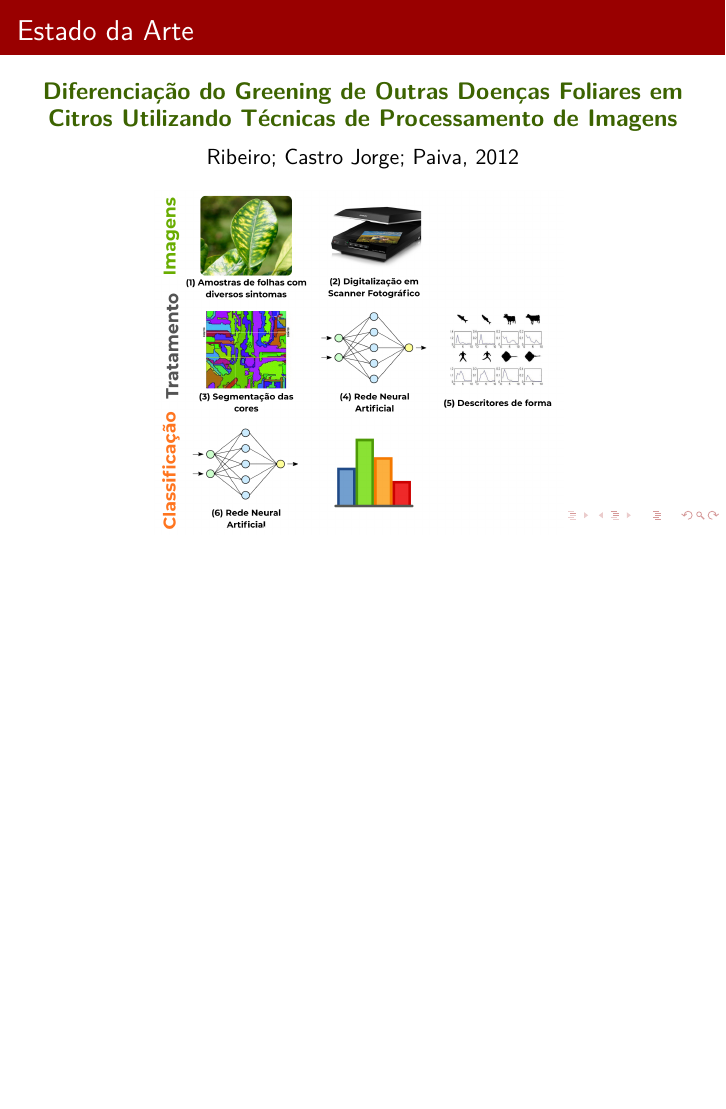
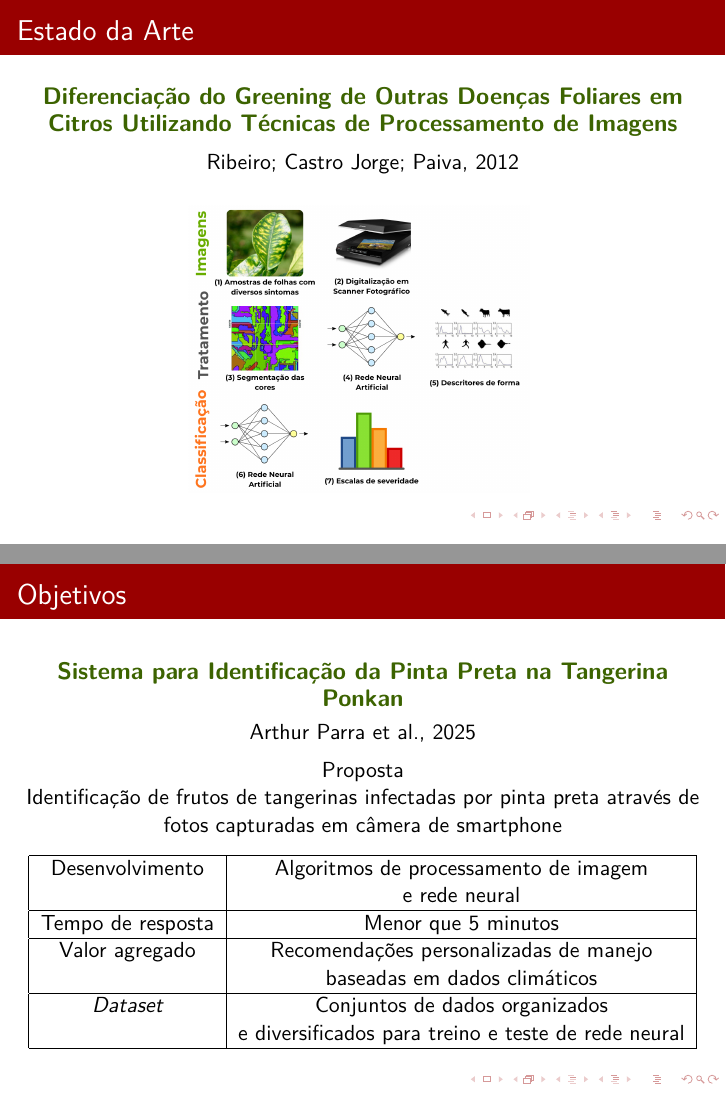
Before and after one commit to guilhermexmada/pi-ponskan, LaTeX slides (artifacts/latex-artifacts/template-pi-beamer/main.tex): page 11 of 14 before the commit and pages 11 and 15 of 15 after it, the two joined at a grey line, the shorter picture padded with empty space. Compiled offline with pdfLaTeX.

Commit message:
trabalhando Objetivos

```diff
--- a/artifacts/latex-artifacts/template-pi-beamer/main.tex
+++ b/artifacts/latex-artifacts/template-pi-beamer/main.tex
@@ -273,7 +260,7 @@ Queda prematura \\
 \normalsize {Ribeiro; Castro Jorge; Paiva, 2012} \\[0.2cm]
 
 \begin{figure}[h]
-\includegraphics[width=0.6\textwidth]{images/resumo-ribeiro-castro-paiva.png}
+\includegraphics[width=0.5\textwidth]{images/resumo-ribeiro-castro-paiva.png}
 \label{fig:figure5}
 \end{figure}
 
@@ -338,5 +325,35 @@ Queda prematura \\
 
 \end{frame}
 % Estado da Arte 06 ============================
+% Estado da Arte 07 ============================
+\section{Objetivos}
+\begin{frame}{Objetivos}
+\centering
 
+\vspace{0.1cm}
+{\color{green}\large\textbf{Sistema para Identificação da Pinta Preta na Tangerina Ponkan}}\\[0.1cm]
+\normalsize {Arthur Parra et al., 2025} \\[0.2cm]
+
+
+Proposta
+
+Identificação de frutos de tangerinas infectadas por pinta preta através de fotos capturadas em câmera de smartphone
+
+
+ \vspace{0.3cm}
+
+ \begin{tabular}{ |c|c| }
+ \hline
+  Desenvolvimento & Algoritmos de processamento de imagem \\ & e rede neural \\
+ \hline
+  Tempo de resposta & Menor que 5 minutos  \\
+ \hline
+  Valor agregado & Recomendações personalizadas de manejo \\ & baseadas em dados climáticos \\
+\hline
+  \emph{Dataset} & Conjuntos de dados organizados \\ & e diversificados para  treino e teste de rede neural \\
+\hline
+\end{tabular}
+
+\end{frame}
+% Estado da Arte 07 ============================
 \end{document}
```
Also changed, not shown: artifacts/latex-artifacts/template-pi-beamer/images/resumo-pazoti.png, artifacts/latex-artifacts/template-pi-beamer/images/resumo-ribeiro-castro-paiva.png, artifacts/latex-artifacts/template-pi-beamer/main.tex (13 more changed lines), 7 other files.
